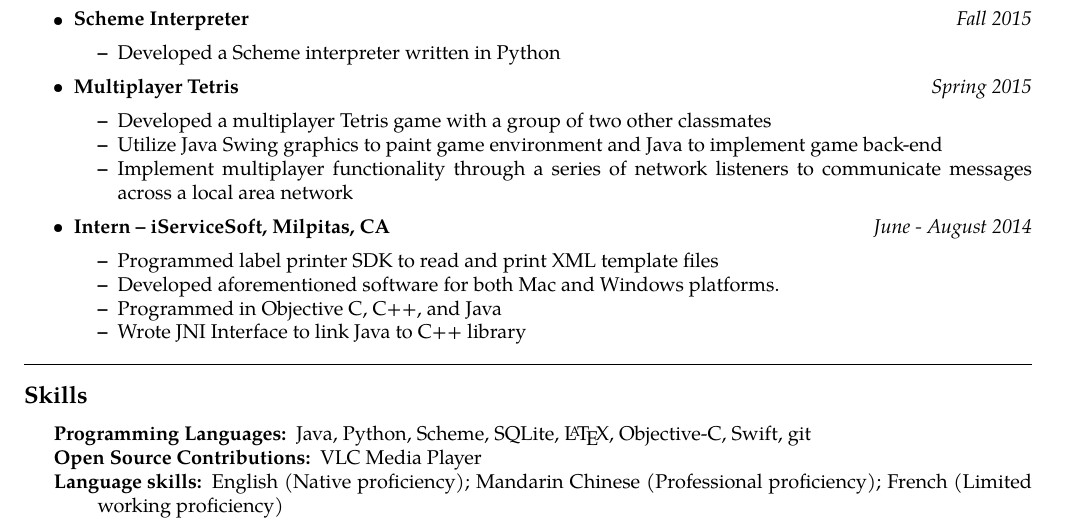
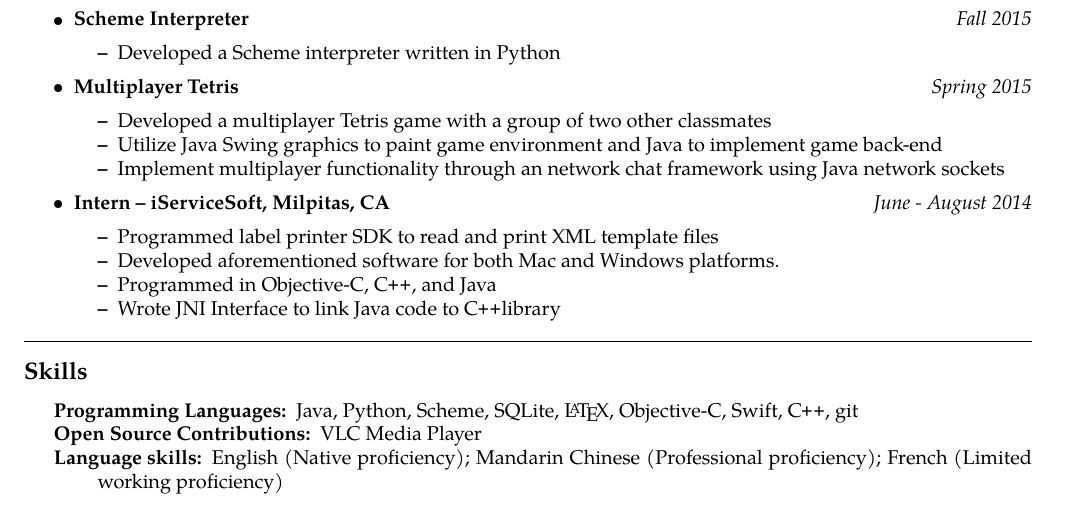
Before and after one commit to elliotzlin/resume, a LaTeX CV (resume.tex): part of the page, cut so that both start at the same text. Compiled offline with pdfLaTeX.

Commit message:
Minor corrections

```diff
--- a/resume.tex
+++ b/resume.tex
@@ -131,7 +131,7 @@ Phone \ \textbullet
 	\begin{itemize*}
 		\item Developed a multiplayer Tetris game with a group of two other classmates
 		\item Utilize Java Swing graphics to paint game environment and Java to implement game back-end
-		\item Implement multiplayer functionality through a series of network listeners to communicate messages across a local area network
+		\item Implement multiplayer functionality through an network chat framework using Java network sockets
 	\end{itemize*}
 
 	\item
@@ -141,8 +141,8 @@ Phone \ \textbullet
 	\begin{itemize*}
 		\item Programmed label printer SDK to read and print XML template files
 		\item Developed aforementioned software for both Mac and Windows platforms.
-		\item Programmed in Objective C, C++, and Java
-		\item Wrote JNI Interface to link Java to C++ library
+		\item Programmed in Objective-C, \CPP, and Java
+		\item Wrote JNI Interface to link Java code to \CPP library
 	\end{itemize*}
 
 \end{itemize}
@@ -155,7 +155,7 @@ Phone \ \textbullet
 \hyphenpenalty=1000
 \begin{description*}
 	\item[Programming Languages:]
-	Java, Python, Scheme, SQLite, \LaTeX, Objective-C, Swift, git
+	Java, Python, Scheme, SQLite, \LaTeX, Objective-C, Swift, \CPP, git
 	\item[Open Source Contributions:]
 	VLC Media Player
 	\item[Language skills:] English (Native proficiency); Mandarin Chinese (Professional proficiency); French (Limited working proficiency)
```
